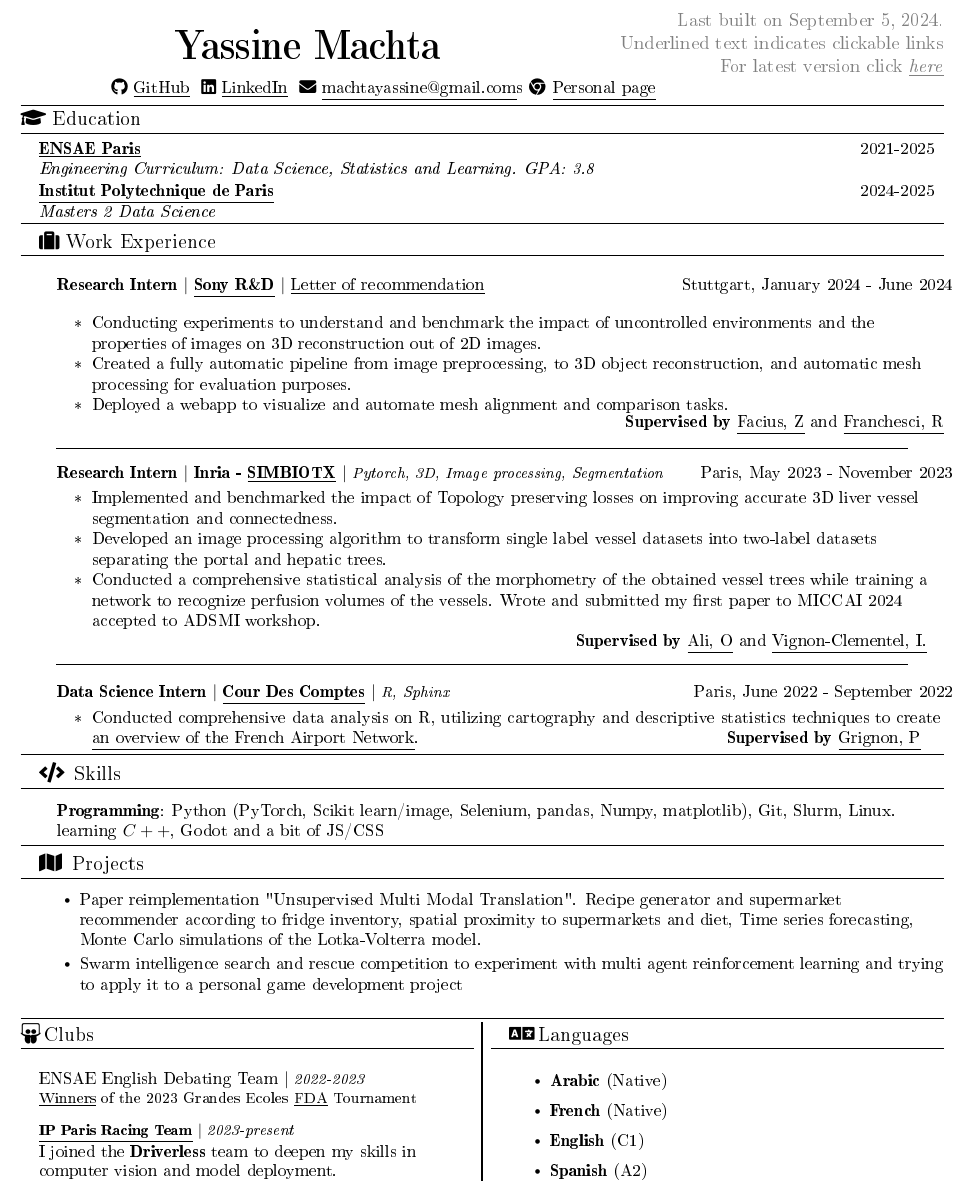
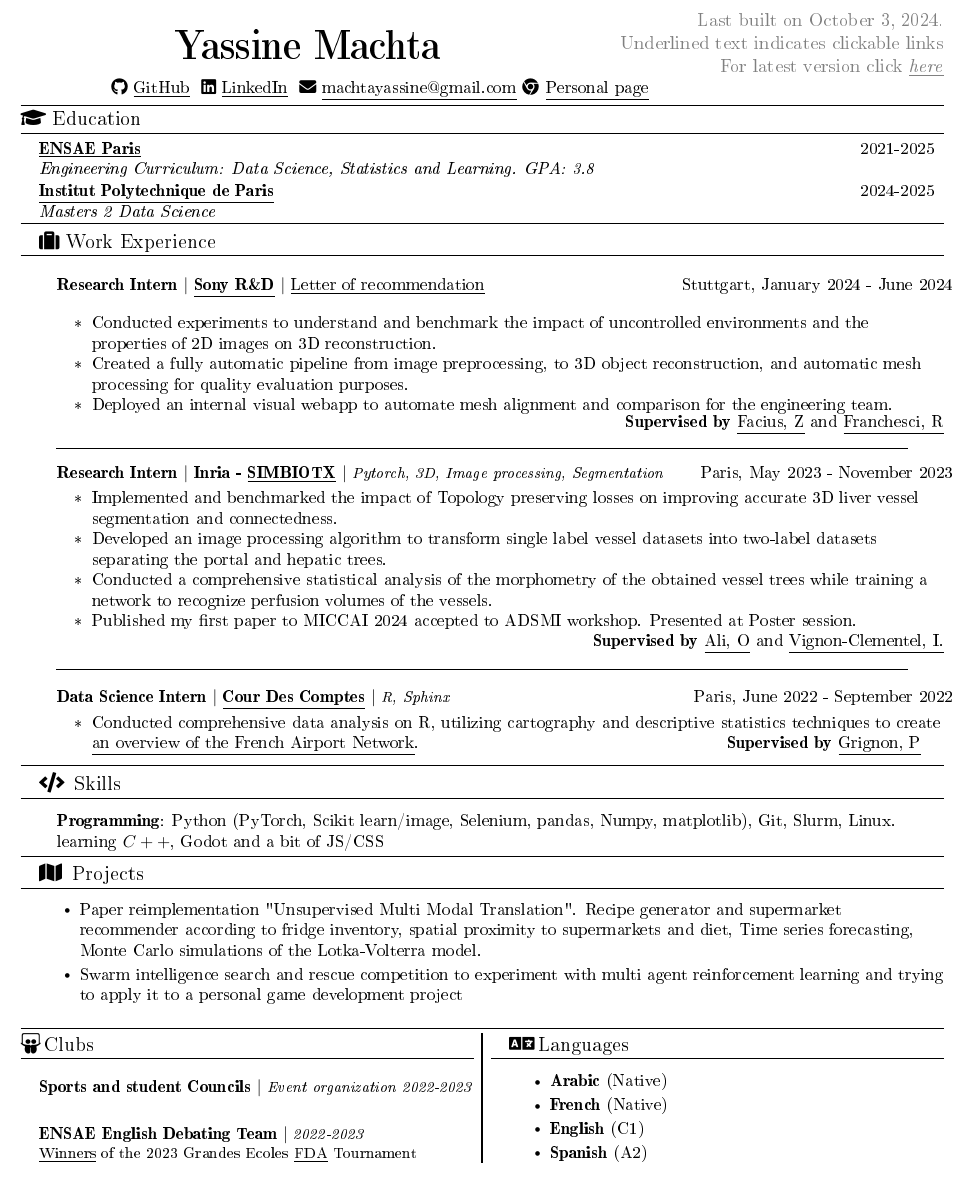
Before and after one commit to MachtaYassine/MachtaYassine.github.io, a LaTeX CV (resume/resume_ymachta.tex): part of the page, cut so that both start at the same text. The pictures show the PDF file resume/resume_ymachta.pdf that the author committed with the source.

Commit message:
update 03/10

```diff
--- a/resume/resume_ymachta.tex
+++ b/resume/resume_ymachta.tex
@@ -177,9 +177,9 @@
 
         \resumeItemListStart
         % \vspace{0.2cm}
-            \resumeItem{Conducting experiments to understand and benchmark the impact of uncontrolled environments and the properties of images on 3D reconstruction out of 2D images.}
-            \resumeItem{Created a fully automatic pipeline from image preprocessing, to 3D object reconstruction, and  automatic mesh processing for evaluation purposes.}
-            \resumeItem{Deployed a webapp to visualize and automate mesh alignment and comparison tasks.}
+            \resumeItem{Conducted experiments to understand and benchmark the impact of uncontrolled environments and the properties of 2D images on 3D reconstruction.}
+            \resumeItem{Created a fully automatic pipeline from image preprocessing, to 3D object reconstruction, and  automatic mesh processing for quality evaluation purposes.}
+            \resumeItem{Deployed an internal visual webapp to automate mesh alignment and comparison for the engineering team.}
 
 
             \hfill \textbf{Supervised by} \href{https://de.linkedin.com/in/zoltan-facius-6b424112}{\underline{Facius, Z}} and \href{https://de.linkedin.com/in/roberto-franceschi}{\underline{Franchesci, R}}
@@ -196,8 +196,9 @@
         \vspace{0.2cm}
             \resumeItem{Implemented and benchmarked the impact of Topology preserving losses on improving accurate 3D liver vessel segmentation and  connectedness. }
             \resumeItem{Developed an image processing algorithm to transform single label vessel datasets into two-label datasets separating the portal and hepatic trees.}
-            \resumeItem{Conducted a comprehensive statistical analysis of the morphometry of the obtained vessel trees while training a network to recognize perfusion volumes of the vessels. Wrote and submitted my first paper to MICCAI 2024 accepted to ADSMI workshop.
-
+            \resumeItem{Conducted a comprehensive statistical analysis of the morphometry of the obtained vessel trees while training a network to recognize perfusion volumes of the vessels.}
+            \resumeItem{Published my first paper to MICCAI 2024 accepted to ADSMI workshop. Presented at Poster session.}
+            \vspace{3pt}
             \hfill \textbf{Supervised by} \href{https://scholar.google.com/citations?user=tKRo0ewAAAAJ&hl=en}{\underline{Ali, O}} and \href{https://team.inria.fr/simbiotx/team-members/irene-vignon-clementel/}{\underline{Vignon-Clementel, I.}}}
 
 
@@ -261,16 +264,16 @@
     \resumeSubHeadingListStart%
 
         \resumeProjectHeading%
-          % {\textbf{Sports Council} $|$ \footnotesize\emph{Event Manager 2022-2023}\vspace{8pt}}{}
+          {\textbf{Sports and student Councils} $|$ \footnotesize\emph{Event organization 2022-2023}\vspace{8pt}}{}
 
         \textbf{ENSAE English Debating Team}  $|$ \footnotesize\emph{2022-2023}
         \newline
         \href{https://www.linkedin.com/feed/update/urn:li:activity:7050135401461669888?updateEntityUrn=urn%3Ali%3Afs_feedUpdate%3A%28V2%2Curn%3Ali%3Aactivity%3A7050135401461669888%29}{\underline{Winners}} {of the 2023 Grandes Ecoles \href{https://www.frenchdebatingassociation.fr/#fda}{\underline{FDA}} Tournament }
         \vspace{6pt}
 
-        {\textbf{\href{https://www.linkedin.com/company/ip-paris-racing-team/?originalSubdomain=fr}{\underline{IP Paris Racing Team}}} $|$ \footnotesize\emph{2023-present}}
+        % {\textbf{\href{https://www.linkedin.com/company/ip-paris-racing-team/?originalSubdomain=fr}{\underline{IP Paris Racing Team}}} $|$ \footnotesize\emph{2023-present}}
 
-        {\small{I joined the \textbf{Driverless} team to deepen my skills in computer vision and model deployment.}}
+        % {\small{I joined the \textbf{Driverless} team to deepen my skills in computer vision and model deployment.}}
 
     \columnbreak%
 
```
Also changed, not shown: resume/resume_ymachta.pdf, resume/resume_ymachta.tex (8 more changed lines).
